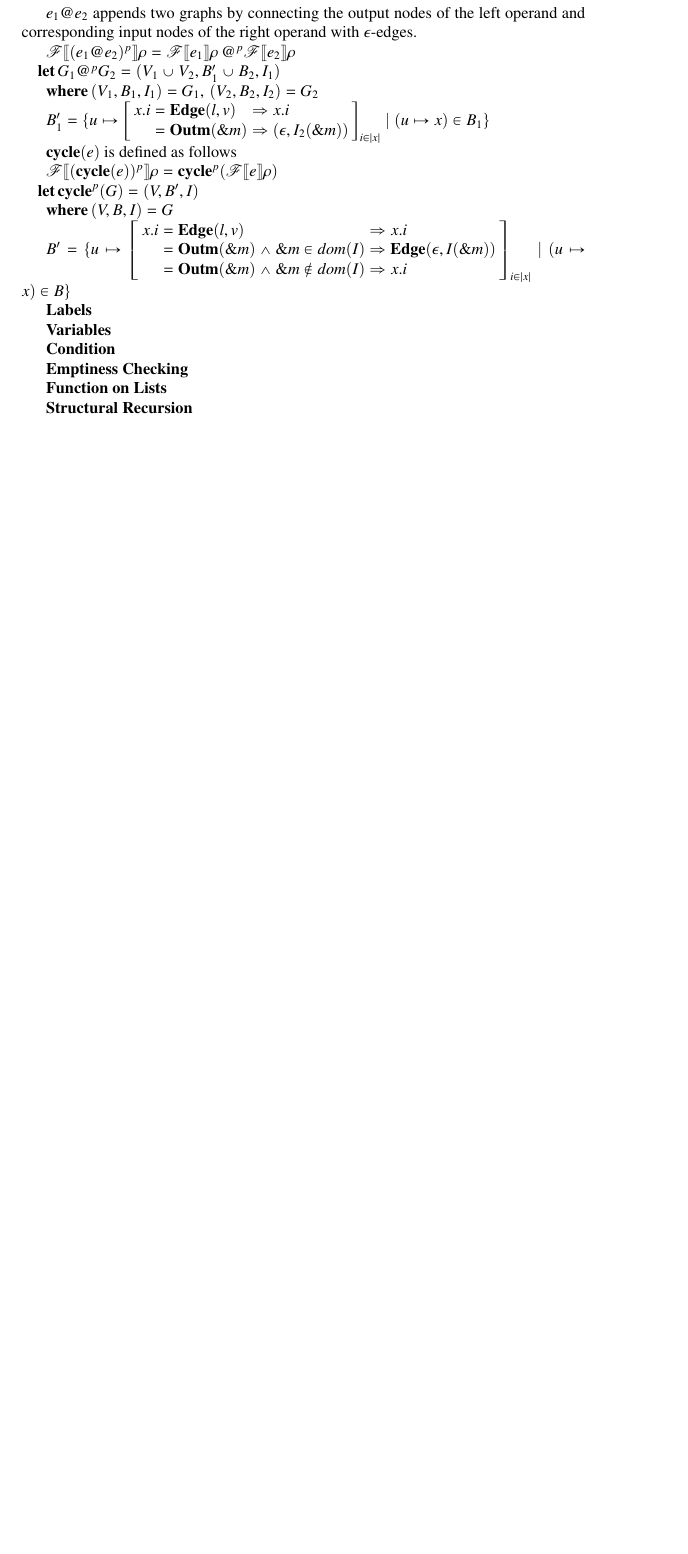
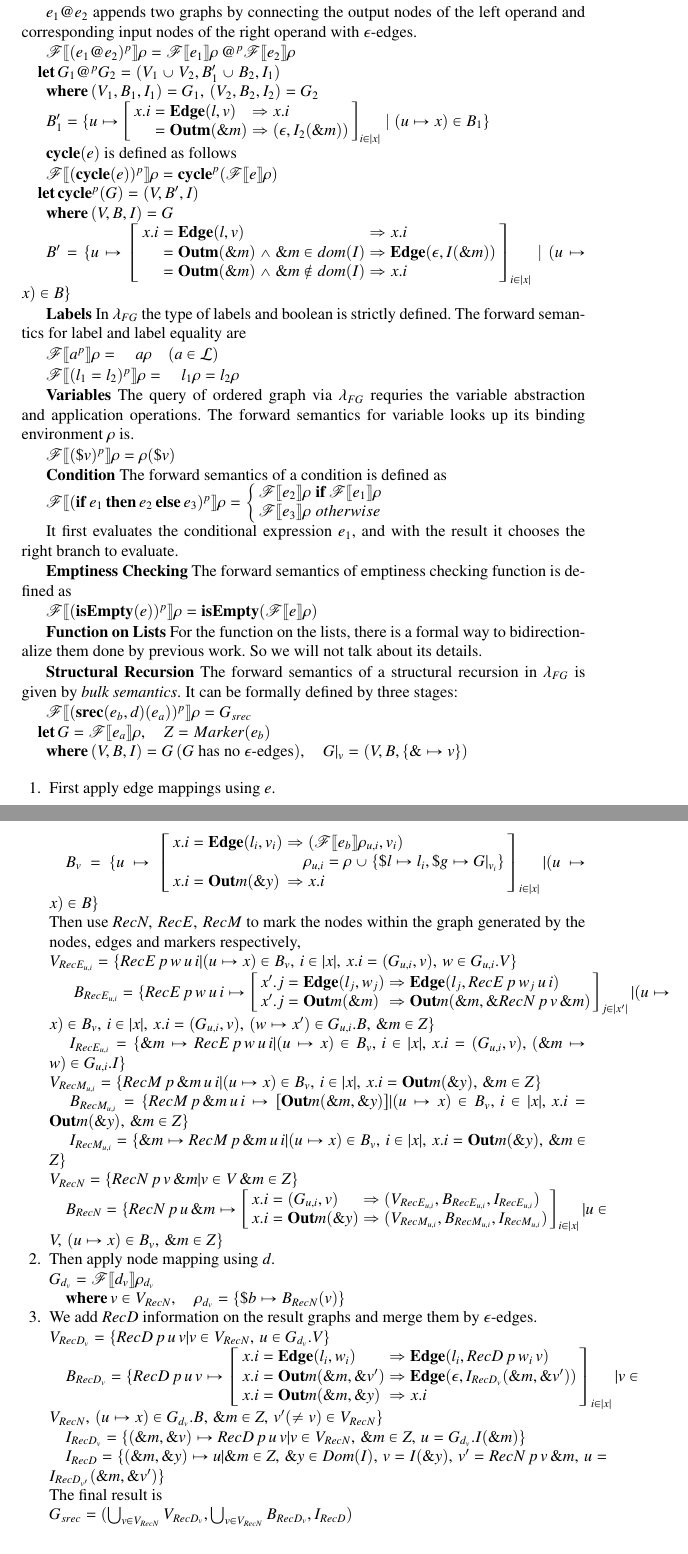
Before and after one commit to iamyf/Bidirectional-lambda-FG, a LaTeX paper (BidirectionalTransformationOfQueryingOrderedGraphs.tex): part of page 11 of 11 before the commit and two parts of pages 11 and 12 of 12 after it, the two joined at a grey line, cut so that both start at the same text, the shorter picture padded with empty space. Compiled offline with pdfLaTeX.

Commit message:
fwd-complete

```diff
--- a/BidirectionalTransformationOfQueryingOrderedGraphs.tex
+++ b/BidirectionalTransformationOfQueryingOrderedGraphs.tex
@@ -331,19 +331,91 @@ $\mbox{~~~~~~}B'=\{u\mapsto\left[
 		&=\mathbf{Outm}(\&m)\wedge\&m\notin dom(I)	&\Rightarrow x.i
 	\end{array}\right]_{i\in |x|}\mid (u\mapsto x)\in B\}$
 
-\textbf{Labels}
+\textbf{Labels} In $\lambda_{FG}$ the type of labels and boolean is strictly defined. The forward semantics for label and label equality are
 
-\textbf{Variables}
+$\mathscr{F}\ldbrack a^p\rdbrack\rho=\quad a\rho\quad(a\in\mathcal{L})$
 
-\textbf{Condition}
+$\mathscr{F}\ldbrack (l_1=l_2)^p\rdbrack\rho=\quad l_1\rho=l_2\rho$
 
-\textbf{Emptiness Checking}
+\textbf{Variables} The query of ordered graph via $\lambda_{FG}$ requries the variable abstraction and application operations. The forward semantics for variable looks up its binding environment $\rho$ is.
 
-\textbf{Function on Lists}
+$\mathscr{F}\ldbrack(\$v)^p\rdbrack\rho=\rho(\$v)$
 
-\textbf{Structural Recursion}
+\textbf{Condition} The forward semantics of a condition is defined as
 
+$\mathscr{F}\ldbrack (\mathbf{if}\,e_1\,\mathbf{then}\,e_2\,\mathbf{else}\,e_3)^p\rdbrack\rho=\left\{
+    \begin{array}{ll}
+     \mathscr{F}\ldbrack e_2\rdbrack\rho& \mathbf{if}\,\mathscr{F}\ldbrack e_1\rdbrack\rho\\
+     \mathscr{F}\ldbrack e_3\rdbrack\rho& otherwise
+    \end{array}
+    \right.$
 
+It first evaluates the conditional expression $e_1$, and with the result it chooses the right branch to evaluate.
+
+\textbf{Emptiness Checking} The forward semantics of emptiness checking function is defined as
+
+$\mathscr{F}\ldbrack(\mathbf{isEmpty}(e))^p\rdbrack\rho=\mathbf{isEmpty}(\mathscr{F}\ldbrack e\rdbrack\rho)$
+
+\textbf{Function on Lists} For the function on the lists, there is a formal way to bidirectionalize them done by previous work. So we will not talk about its details.
+
+\textbf{Structural Recursion} The forward semantics of a structural recursion in $\lambda_{FG}$ is given by \emph{bulk semantics}. It can be formally defined by three stages:
+
+$\mathscr{F}\ldbrack (\mathbf{srec}(e_b,d)(e_a))^p\rdbrack\rho=G_{srec}$\\
+\mbox{~~~~}$\mathbf{let}\,G=\mathscr{F}\ldbrack e_a\rdbrack\rho,\quad Z=Marker(e_b)$\\
+\mbox{~~~~~~}$\mathbf{where}\,(V,B,I)=G\,(G\mbox{ has no }\epsilon\mbox{-edges}),\quad G|_v=(V,B,\{\&\mapsto v\})$
+\begin{enumerate}
+\item First apply edge mappings using $e$.
+
+\mbox{~~~~}$B_v=\{u\mapsto\left[
+    \begin{array}{ll}
+    x.i=\mathbf{Edge}(l_i,v_i)& \Rightarrow (\mathscr{F}\ldbrack e_b\rdbrack\rho_{u,i},v_i)\\
+    &\quad\rho_{u,i}=\rho\cup\{\$l\mapsto l_i,\$g\mapsto G|_{v_i}\}\\
+    x.i=\mathbf{Out}m(\&y) & \Rightarrow x.i
+    \end{array}\right]_{i\in|x|}|(u\mapsto x)\in B\}$
+
+Then use $RecN,\,RecE,\,RecM$ to mark the nodes within the graph generated by the nodes, edges and markers respectively,
+
+$V_{RecE_{u,i}}=\{RecE\,p\,w\,u\,i|(u\mapsto x)\in B_v,\,i\in|x|,\,x.i=(G_{u,i},v),\,w\in G_{u,i}.V\}$\\
+$\mbox{~~~~~~}B_{RecE_{u,i}}=\{RecE\,p\,w\,u\,i\mapsto\left[
+    \begin{array}{ll}
+    x'.j=\mathbf{Edge}(l_j,w_j)& \Rightarrow \mathbf{Edge}(l_j,RecE\,p\,w_j\,u\,i)\\
+    x'.j=\mathbf{Out}m(\&m) & \Rightarrow \mathbf{Out}m(\&m,\&RecN\,p\,v\,\&m)
+    \end{array}\right]_{j\in |x'|}|(u\mapsto x)\in B_v,\,i\in|x|,\,x.i=(G_{u,i},v),\,(w\mapsto x')\in G_{u,i}.B,\,\&m\in Z\}$\\
+$\mbox{~~~~~}I_{RecE_{u,i}}=\{\&m\mapsto RecE\,p\,w\,u\,i|(u\mapsto x)\in B_v,\,i\in|x|,\,x.i=(G_{u,i},v),\,(\&m\mapsto w)\in G_{u,i}.I\}$
+
+$V_{RecM_{u,i}}=\{RecM\,p\,\&m\,u\,i|(u\mapsto x)\in B_v,\,i\in |x|,\, x.i=\mathbf{Out}m(\&y),\,\&m\in Z\}$\\
+$\mbox{~~~~~}B_{RecM_{u,i}}=\{RecM\,p\,\&m\,u\,i\mapsto [\mathbf{Out}m(\&m,\&y)]|(u\mapsto x)\in B_v,\,i\in |x|,\, x.i=\mathbf{Out}m(\&y),\,\&m\in Z\}$\\
+$\mbox{~~~~~}I_{RecM_{u,i}}=\{\&m\mapsto RecM\,p\,\&m\,u\,i|(u\mapsto x)\in B_v,\,i\in|x|,\,x.i=\mathbf{Out}m(\&y),\,\&m\in Z\}$
+
+$V_{RecN}=\{RecN\,p\,v\,\&m|v\in V\,\&m\in Z\}$\\
+$\mbox{~~~~}B_{RecN}=\{RecN\,p\,u\,\&m\mapsto\left[
+    \begin{array}{ll}
+    x.i=(G_{u,i},v)& \Rightarrow (V_{RecE_{u,i}},B_{RecE_{u,i}},I_{RecE_{u,i}})\\
+    x.i=\mathbf{Out}m(\&y) & \Rightarrow (V_{RecM_{u,i}},B_{RecM_{u,i}},I_{RecM_{u,i}})
+    \end{array}\right]_{i\in |x|} |u\in V,\,(u\mapsto x)\in B_v,\,\&m\in Z\}$
+
+\item Then apply node mapping using $d$.
+
+$G_{d_v}=\mathscr{F}\ldbrack d_v\rdbrack\rho_{d_v}$\\
+$\mbox{~~~~}\mathbf{where}\,v\in V_{RecN},\quad\rho_{d_v}=\{\$b\mapsto B_{RecN}(v)\}$
+
+\item We add $RecD$ information on the result graphs and merge them by $\epsilon$-edges.
+
+$V_{RecD_v}=\{RecD\,p\,u\,v|v\in V_{RecN},\,u\in G_{d_v}.V\}$\\
+$\mbox{~~~~}B_{RecD_v}=\{RecD\,p\,u\,v\mapsto\left[
+    \begin{array}{ll}
+    x.i=\mathbf{Edge}(l_i,w_i)& \Rightarrow \mathbf{Edge}(l_i,RecD\,p\,w_i\,v)\\
+    x.i=\mathbf{Out}m(\&m,\&v') & \Rightarrow \mathbf{Edge}(\epsilon,I_{RecD_v}(\&m,\&v'))\\
+    x.i=\mathbf{Out}m(\&m,\&y) & \Rightarrow x.i
+    \end{array}\right]_{i\in |x|}|v\in V_{RecN},\,(u\mapsto x)\in G_{d_v}.B,\,\&m\in Z,\,v'(\neq v)\in V_{RecN}\}$\\
+$\mbox{~~~~}I_{RecD_v}=\{(\&m,\&v)\mapsto RecD\,p\,u\,v|v\in V_{RecN},\,\&m\in Z,\,u=G_{d_v}.I(\&m)\}$\\
+$\mbox{~~~~}I_{RecD}=\{(\&m,\&y)\mapsto u|\&m\in Z,\,\&y\in Dom(I),\,v=I(\&y),\,v'=RecN\,p\,v\,\&m,\,u=I_{RecD_{v'}}(\&m,\&v')\}$
+
+The final result is
+
+$G_{srec}=(\bigcup_{v\in V_{RecN}}V_{RecD_v},\bigcup_{v\in V_{RecN}}B_{RecD_v},I_{RecD})$
+
+\end{enumerate}
 \section{Backward Evaluation}\label{sec:bak}
 
 \subsection{Reflection of Inplace Updates}\label{subsec:bak-inp}
```
Also changed, not shown: BidirectionalTransformationOfQueryingOrderedGraphs.pdf.
